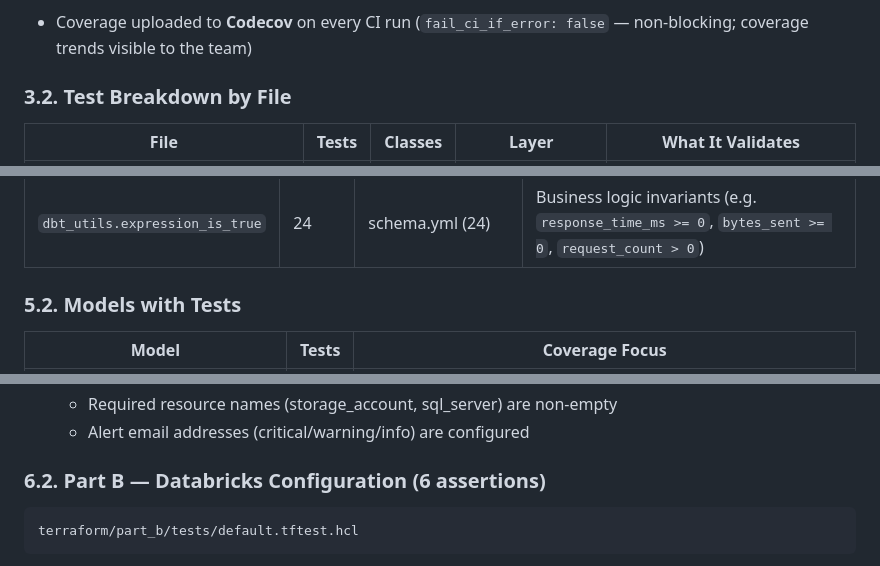
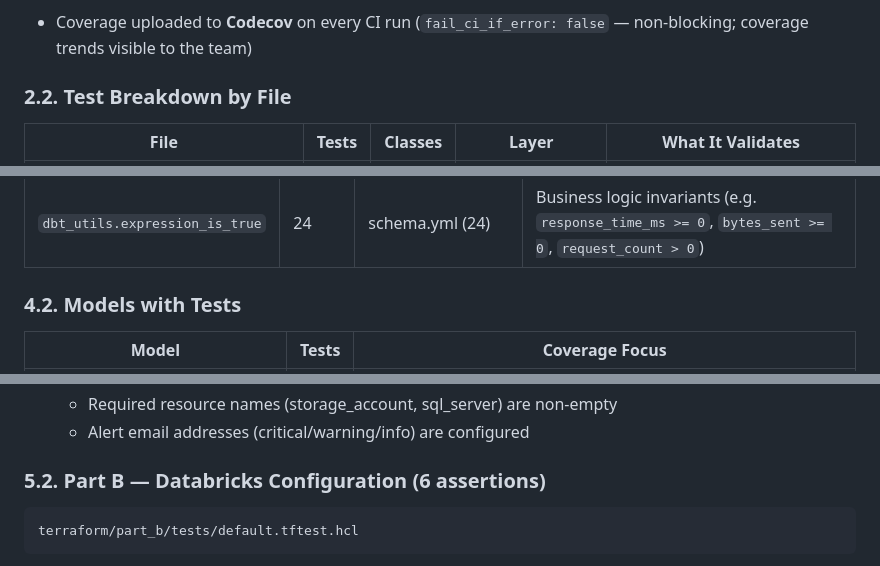
Before and after one commit to AhmedIkram05/w3c-etl-pipeline, a Markdown page: plans/testing-suite-reference.md, 3 parts joined by grey strips. GitHub-like rendering.

````diff
--- a/plans/testing-suite-reference.md
+++ b/plans/testing-suite-reference.md
@@ -55,7 +55,7 @@
 - **Parametrized tests**: `test_terraform_part_a.py` (5 `@parametrize` decorators) and `test_terraform_part_b.py` (4) multiply individual test functions across multiple input combinations, increasing coverage without code duplication.
 - Coverage uploaded to **Codecov** on every CI run (`fail_ci_if_error: false` — non-blocking; coverage trends visible to the team)
 
-### 3.2. Test Breakdown by File
+### 2.2. Test Breakdown by File
 
 | File | Tests | Classes | Layer | What It Validates |
 |------|-------|---------|-------|-------------------|
@@ -129,7 +129,7 @@ All run in CI on every push to any branch.
 | `relationships` | 10 | schema.yml (10) | Referential integrity: fact→dimension FK paths are valid |
 | `dbt_utils.expression_is_true` | 24 | schema.yml (24) | Business logic invariants (e.g. `response_time_ms >= 0`, `bytes_sent >= 0`, `request_count > 0`) |
 
-### 5.2. Models with Tests
+### 4.2. Models with Tests
 
 | Model | Tests | Coverage Focus |
 |-------|-------|----------------|
@@ -170,7 +170,7 @@ terraform/part_a/tests/default.tftest.hcl
   - Required resource names (storage_account, sql_server) are non-empty
   - Alert email addresses (critical/warning/info) are configured
 
-### 6.2. Part B — Databricks Configuration (6 assertions)
+### 5.2. Part B — Databricks Configuration (6 assertions)
 
 ```
 terraform/part_b/tests/default.tftest.hcl
````
Also changed, not shown: other parts of plans/testing-suite-reference.md (+19 -19 lines).
